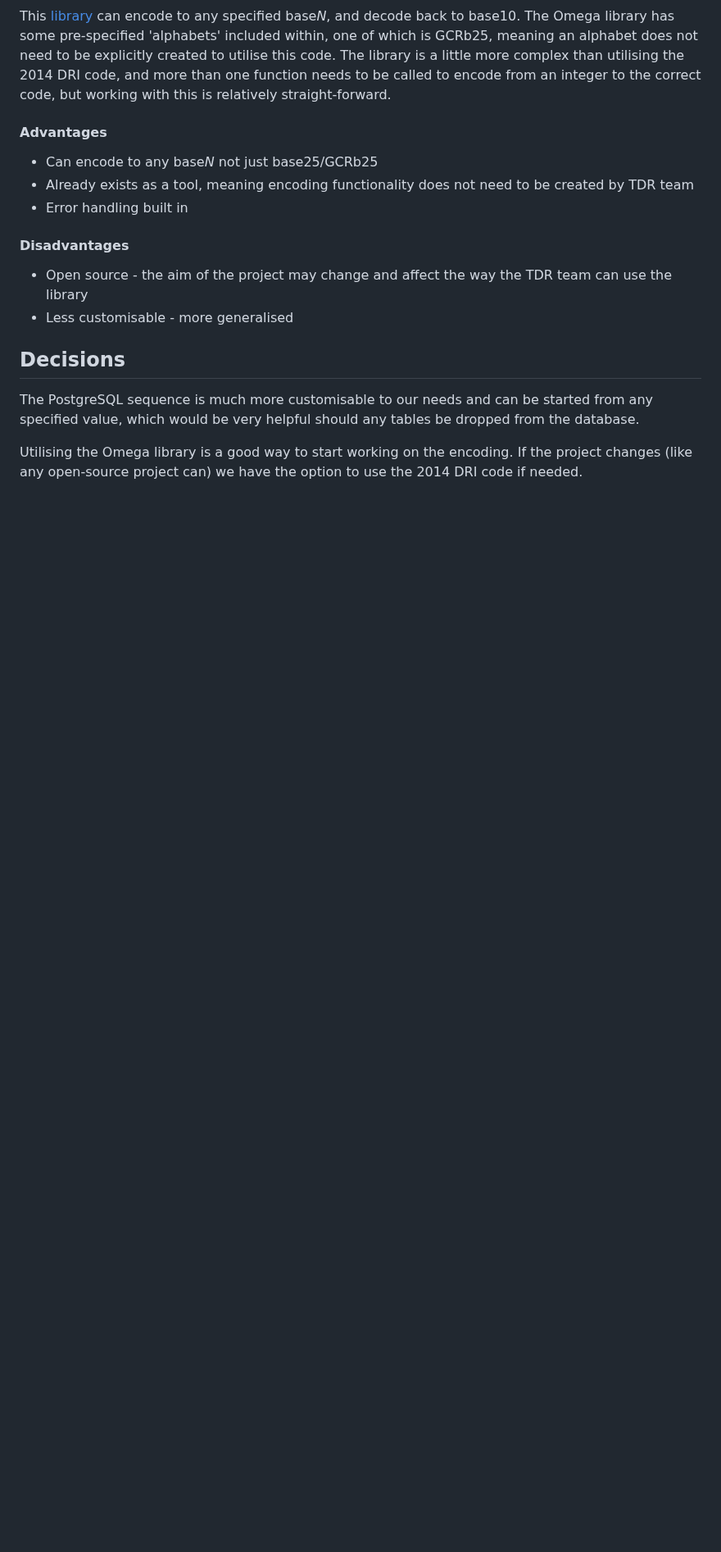
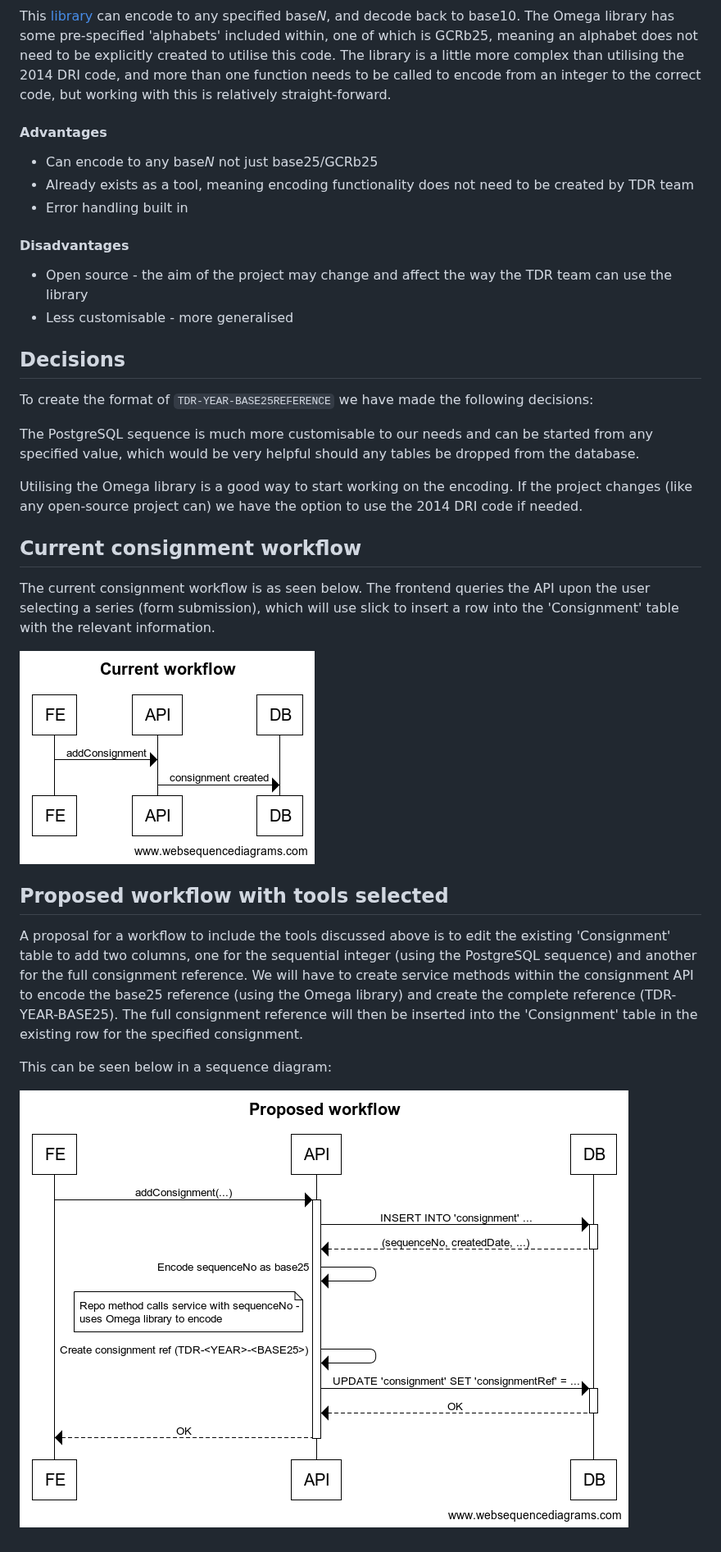
Before and after one commit to nationalarchives/tdr-dev-documentation, a Markdown page: architecture-decision-records/0011-base25-encoding-for-consignment-reference.md, the part around one of its changes. Shown at 82% size. Drawn GitHub-style; pictures changed too: architecture-decision-records/images/current-consignment-workflow.png (added), architecture-decision-records/images/proposed-consignment-workflow.png (added); blank space fills up the shorter version.

Commit message:
Change ADR based on feedback, add workflow diagrams for clarity

```diff
--- a/architecture-decision-records/0011-base25-encoding-for-consignment-reference.md
+++ b/architecture-decision-records/0011-base25-encoding-for-consignment-reference.md
@@ -83,6 +102,24 @@ The library is a little more complex than utilising the 2014 DRI code, and more
 
 ## Decisions
 
+To create the format of `TDR-YEAR-BASE25REFERENCE` we have made the following decisions:
+
 The PostgreSQL sequence is much more customisable to our needs and can be started from any specified value, which would be very helpful should any tables be dropped from the database.
 
 Utilising the Omega library is a good way to start working on the encoding. If the project changes (like any open-source project can) we have the option to use the 2014 DRI code if needed.
+
+## Current consignment workflow
+
+The current consignment workflow is as seen below. The frontend queries the API upon the user selecting a series (form submission), which will use slick to insert a row into the 'Consignment' table with the relevant information.
+
+![Current consignment workflow](images/current-consignment-workflow.png)
+
+## Proposed workflow with tools selected
+
+A proposal for a workflow to include the tools discussed above is to edit the existing 'Consignment' table to add two columns, one for the sequential integer (using the PostgreSQL sequence) and another for the full consignment reference.
+We will have to create service methods within the consignment API to encode the base25 reference (using the Omega library) and create the complete reference (TDR-YEAR-BASE25).
+The full consignment reference will then be inserted into the 'Consignment' table in the existing row for the specified consignment.
+
+This can be seen below in a sequence diagram:
+
+![Proposed consignment workflow](images/proposed-consignment-workflow.png)
```
Also changed, not shown: other parts of architecture-decision-records/0011-base25-encoding-for-consignment-reference.md (+27 -8 lines).
